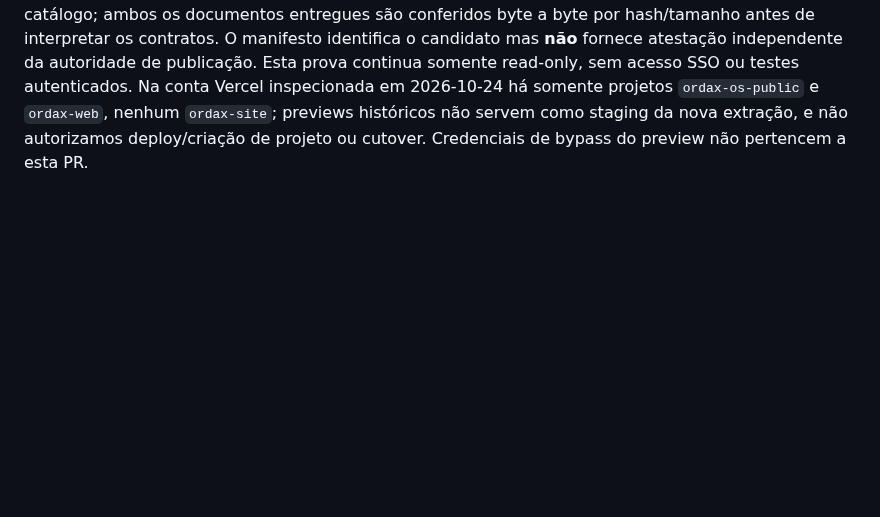
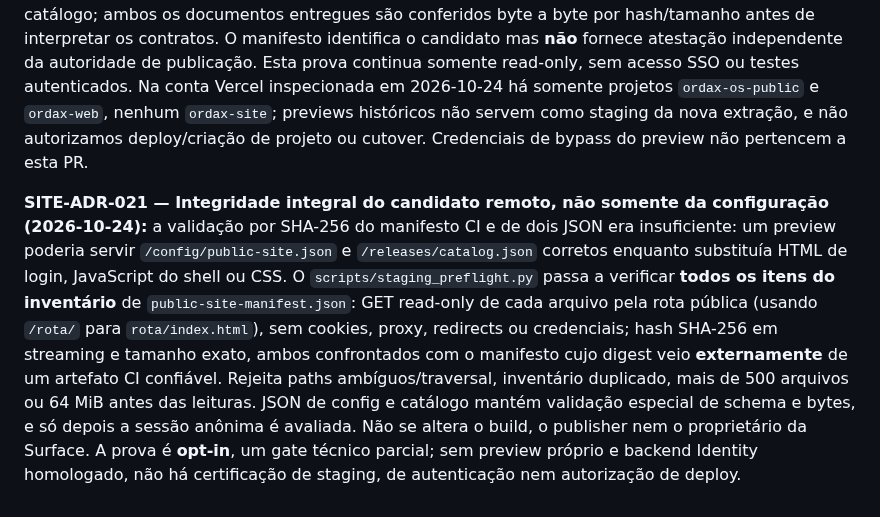
Before and after one commit to ordaxsystems/ordax-site, a Markdown page: docs/DECISIONS.md, the part around the change. Drawn GitHub-style; blank space fills up the shorter version.

Commit message:
docs(site): preserve full-bundle staging verification boundary

```diff
--- a/docs/DECISIONS.md
+++ b/docs/DECISIONS.md
@@ -41,3 +41,5 @@
 **SITE-ADR-019 — Verificação read-only de integração em staging (2026-10-24):** em vez de fabricar adaptadores de Identity, billing ou release publisher no Site, `scripts/staging_preflight.py` verifica, somente por **GET anônimo** sobre origem HTTPS explicitamente informada de staging/preview, as projeções `/config/public-site.json`, `/auth/session` e `/releases/catalog.json`. Reutiliza `resolve_public_identity_mode` e `validate_catalog`, valida conteúdo JSON limitado, resposta sem cache de sessão, ausência de redirecionamento e catálogo vazio até atestação oficial. Não usa credenciais, POST ou proxy e não altera DNS nem deploy; recusa domínio de produção/local. `PASS` é restrito ao **contrato anônimo**: não prova autenticação, fluxo de recuperação, assinatura/entitlements, atestação ou produção. Os unit tests rodam offline em CI; a execução de staging exige URL autorizada e disponível. O validador canônico de links de release foi fortalecido para recusar travessia e segmentos codificados, sem criar outro publicador ou segundo SSOT.
 
 **SITE-ADR-020 — Origem de staging vinculada ao bundle independente (2026-10-24):** a consulta anônima de `/auth/session` isoladamente poderia aprovar por engano um preview antigo do `ordax-os`, pois os schemas públicos foram preservados na migração. Por isso, `scripts/staging_preflight.py` exige agora `--expected-site-commit` (40 hex) e `--expected-manifest-sha256` (64 hex) vindos de **um artefato CI confiável**, nunca da resposta remota. A primeira requisição é `/public-site-manifest.json`, cujo SHA-256 de bytes e schema são validados; `artifact_class`, `source_commit`, catálogo `empty` e `publications_sha256=null` devem ser coerentes com o candidato Site. O inventário do próprio bundle deve conter caminhos únicos, tamanhos e digests válidos para config e catálogo; ambos os documentos entregues são conferidos byte a byte por hash/tamanho antes de interpretar os contratos. O manifesto identifica o candidato mas **não** fornece atestação independente da autoridade de publicação. Esta prova continua somente read-only, sem acesso SSO ou testes autenticados. Na conta Vercel inspecionada em 2026-10-24 há somente projetos `ordax-os-public` e `ordax-web`, nenhum `ordax-site`; previews históricos não servem como staging da nova extração, e não autorizamos deploy/criação de projeto ou cutover. Credenciais de bypass do preview não pertencem a esta PR.
+
+**SITE-ADR-021 — Integridade integral do candidato remoto, não somente da configuração (2026-10-24):** a validação por SHA-256 do manifesto CI e de dois JSON era insuficiente: um preview poderia servir `/config/public-site.json` e `/releases/catalog.json` corretos enquanto substituía HTML de login, JavaScript do shell ou CSS. O `scripts/staging_preflight.py` passa a verificar **todos os itens do inventário** de `public-site-manifest.json`: GET read-only de cada arquivo pela rota pública (usando `/rota/` para `rota/index.html`), sem cookies, proxy, redirects ou credenciais; hash SHA-256 em streaming e tamanho exato, ambos confrontados com o manifesto cujo digest veio **externamente** de um artefato CI confiável. Rejeita paths ambíguos/traversal, inventário duplicado, mais de 500 arquivos ou 64 MiB antes das leituras. JSON de config e catálogo mantém validação especial de schema e bytes, e só depois a sessão anônima é avaliada. Não se altera o build, o publisher nem o proprietário da Surface. A prova é **opt-in**, um gate técnico parcial; sem preview próprio e backend Identity homologado, não há certificação de staging, de autenticação nem autorização de deploy.
```
